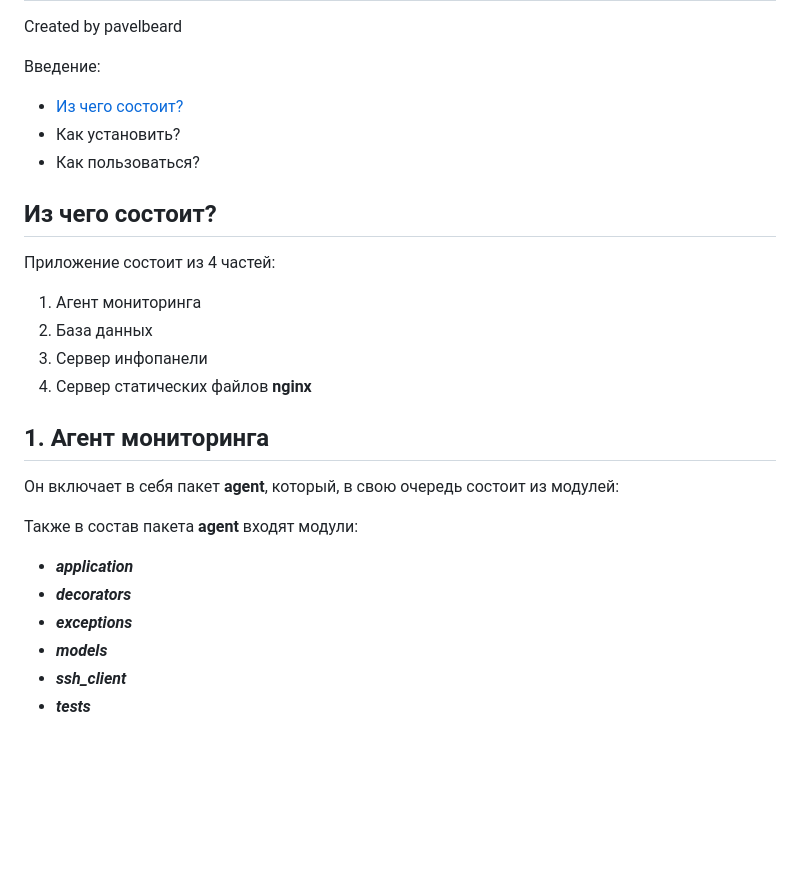
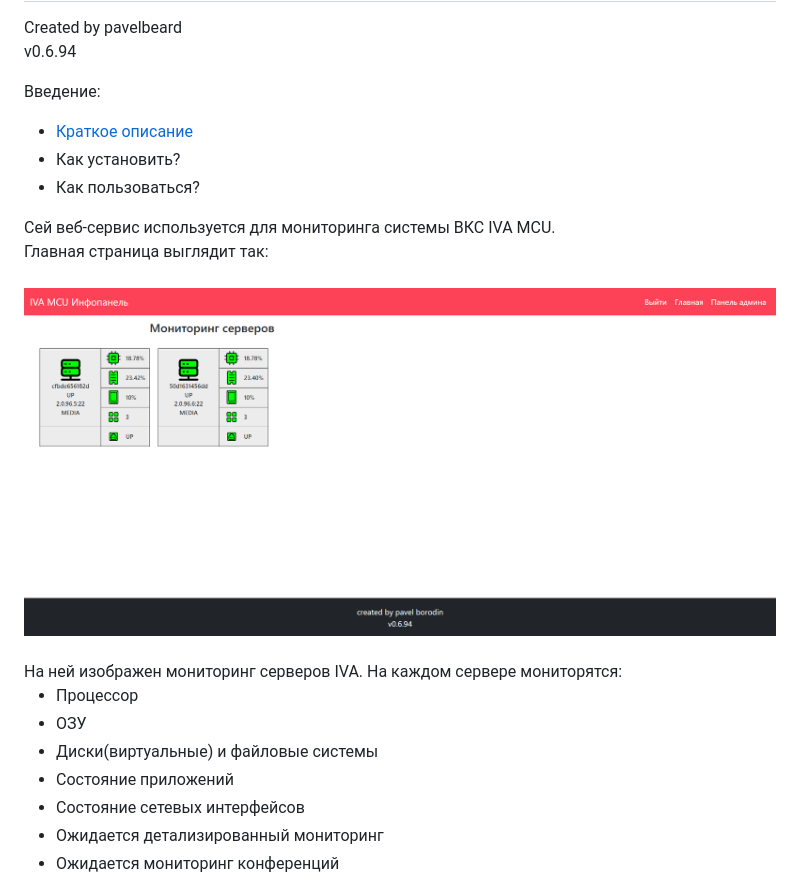
Before and after one commit to pavelbeard/iva_dashboard_new, a Markdown page: README.md, the part around the change printed below. Rendered like a GitHub page; pictures changed too: doc_pics/img.png (added); blank space fills up the shorter version.

```diff
--- a/README.md
+++ b/README.md
@@ -3,30 +4,24 @@
 Created by pavelbeard
+<br>v0.6.94</p>
 
 Введение:
   <ul>
-    <li><a href="#from-which-includes">Из чего состоит?</a></li>
+    <li><a href="#about">Краткое описание</a></li>
     <li>Как установить?</li>
     <li>Как пользоваться?</li>
   </ul>
 
-<div id="from-which-includes">
-    <h2>Из чего состоит?</h2>
-    <p>Приложение состоит из 4 частей:</p>
-    <ol>
-        <li>Агент мониторинга</li>
-        <li>База данных</li>
-        <li>Сервер инфопанели</li>
-        <li>Сервер статических файлов <b>nginx</b></li>
-    </ol>
-    <h2>1. Агент мониторинга</h2>
-    <p style="text-align: center">Он включает в себя пакет <b>agent</b>, который, в свою очередь состоит
-    из модулей:</p>
-    <p>Также в состав пакета <b>agent</b> входят модули:</p>
+<div id="about">
+    Сей веб-сервис используется для мониторинга системы ВКС IVA MCU.<br>
+    Главная страница выглядит так:<br><br>
+    <img src="doc_pics/img.png" alt="main"><br><br>
+    На ней изображен мониторинг серверов IVA. На каждом сервере мониторятся:
     <ul>
-        <li><b><i>application</i></b></li>
-        <li><b><i>decorators</i></b></li>
-        <li><b><i>exceptions</i></b></li>
-        <li><b><i>models</i></b></li>
-        <li><b><i>ssh_client</i></b></li>
-        <li><b><i>tests</i></b></li>
+        <li>Процессор</li>
+        <li>ОЗУ</li>
+        <li>Диски(виртуальные) и файловые системы</li>
+        <li>Состояние приложений</li>
+        <li>Состояние сетевых интерфейсов</li>
+        <li>Ожидается детализированный мониторинг</li>
+        <li>Ожидается мониторинг конференций</li>
     </ul>
```
Also changed, not shown: other parts of README.md (+2 -38 lines), doc_pics/monitor_agent_structure.png (deleted), doc_pics/monitor_server_structure.png (deleted), doc_pics/project_structure.png (deleted), doc_pics/project_structure_new.png (deleted), 12 other files.
